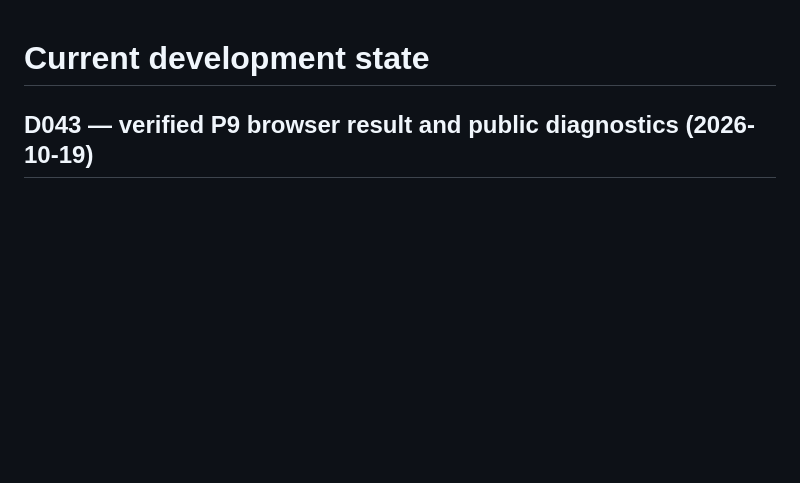
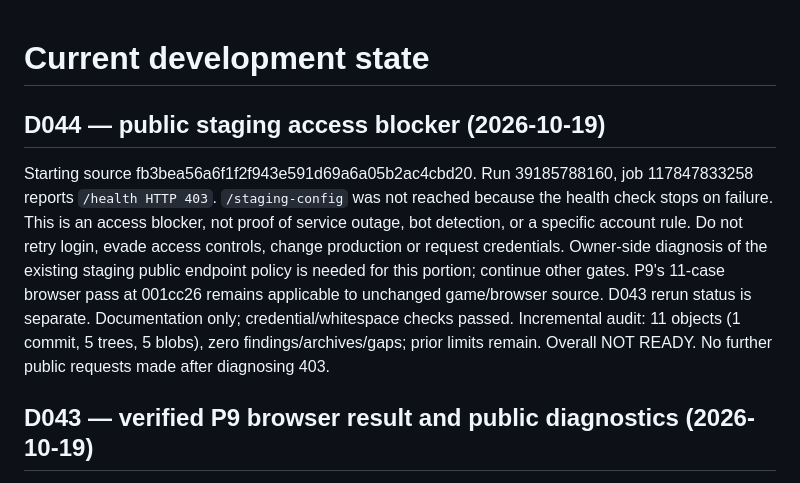
Before and after one commit to jtkmanga/GPT-VOXEL-3D, a Markdown page: docs/development/STATE.md, the part around the change. Drawn GitHub-style; blank space fills up the shorter version.

Commit message:
docs: record public staging HTTP 403 without retrying account login (D044)

```diff
--- a/docs/development/STATE.md
+++ b/docs/development/STATE.md
@@ -1,4 +1,18 @@
 # Current development state
+
+## D044 — public staging access blocker (2026-10-19)
+
+Starting source fb3bea56a6f1f2f943e591d69a6a05b2ac4cbd20. Run 39185788160,
+job 117847833258 reports `/health HTTP 403`. `/staging-config` was not reached
+because the health check stops on failure. This is an access blocker, not proof
+of service outage, bot detection, or a specific account rule. Do not retry login,
+evade access controls, change production or request credentials. Owner-side
+diagnosis of the existing staging public endpoint policy is needed for this
+portion; continue other gates. P9's 11-case browser pass at 001cc26 remains
+applicable to unchanged game/browser source. D043 rerun status is separate.
+Documentation only; credential/whitespace checks passed. Incremental audit:
+11 objects (1 commit, 5 trees, 5 blobs), zero findings/archives/gaps; prior limits
+remain. Overall NOT READY. No further public requests made after diagnosing 403.
 
 ## D043 — verified P9 browser result and public diagnostics (2026-10-19)
 
```
Also changed, not shown: docs/development/RELEASE_GATES.md (+10 -0 lines), docs/development/SECRET_AUDIT.md (+6 -0 lines).
